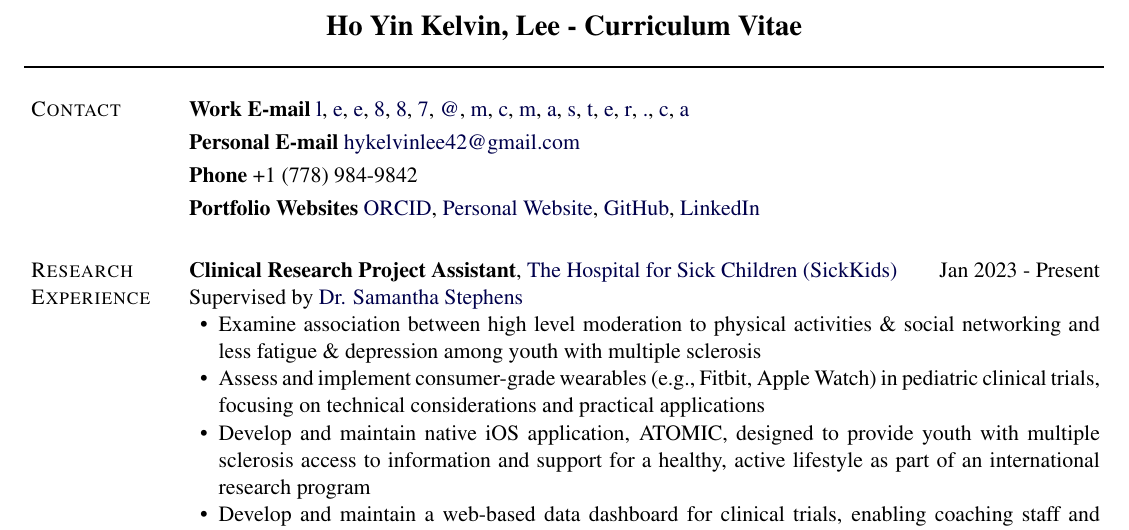
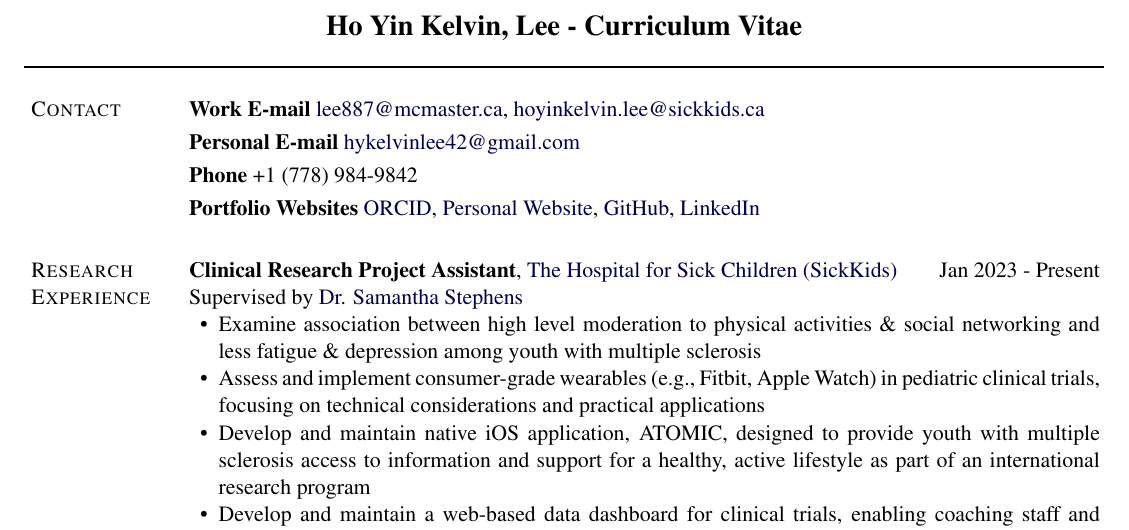
Before and after one commit to hykelvinlee42/resumpy, a LaTeX CV (export/CV.tex): part of page 1 of 2, cut so that both start at the same text. Compiled offline with pdfLaTeX.

Commit message:
updated cv - Dec 5, 2024

```diff
--- a/export/CV.tex
+++ b/export/CV.tex
@@ -128,41 +128,9 @@
 \section{Contact}%
 \label{sec:Contact}%
 \textbf{Work E-mail }%
-\href{mailto:l}{l}%
+\href{mailto:lee887@mcmaster.ca}{lee887@mcmaster.ca}%
 , %
-\href{mailto:e}{e}%
-, %
-\href{mailto:e}{e}%
-, %
-\href{mailto:8}{8}%
-, %
-\href{mailto:8}{8}%
-, %
-\href{mailto:7}{7}%
-, %
-\href{mailto:@}{@}%
-, %
-\href{mailto:m}{m}%
-, %
-\href{mailto:c}{c}%
-, %
-\href{mailto:m}{m}%
-, %
-\href{mailto:a}{a}%
-, %
-\href{mailto:s}{s}%
-, %
-\href{mailto:t}{t}%
-, %
-\href{mailto:e}{e}%
-, %
-\href{mailto:r}{r}%
-, %
-\href{mailto:.}{.}%
-, %
-\href{mailto:c}{c}%
-, %
-\href{mailto:a}{a}%
+\href{mailto:hoyinkelvin.lee@sickkids.ca}{hoyinkelvin.lee@sickkids.ca}%
 
 \vspace{0.1cm}
 
```
Also changed, not shown: export/CV.pdf, 1 other file.
